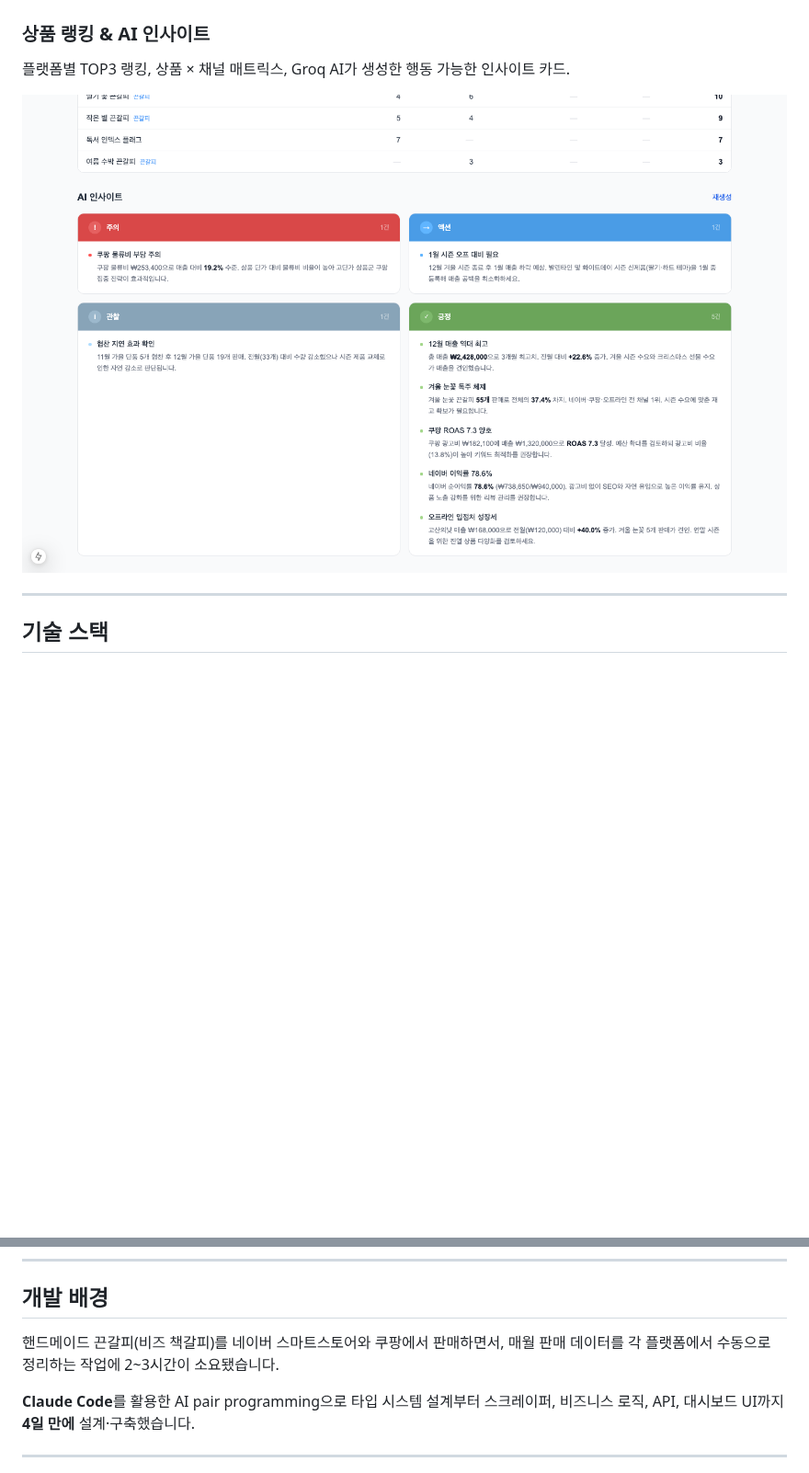
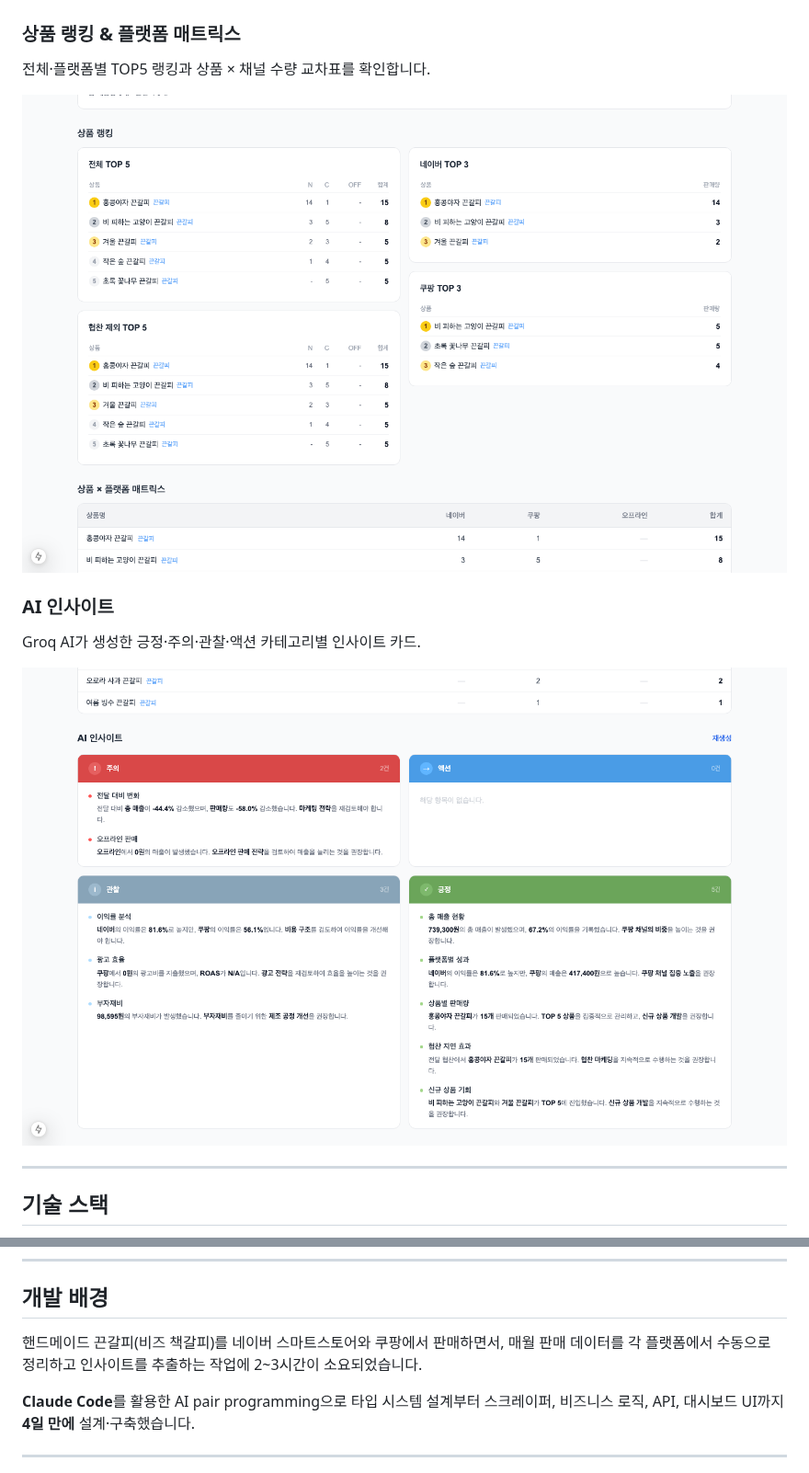
Before and after one commit to hyewon3938/custom-revenue-tracker, a Markdown page: README.md, 2 parts joined by grey strips. Shown at 92% size. Drawn GitHub-style; pictures changed too: screenshots/07_monthly_ranking.png, screenshots/08_monthly_insights.png; blank space fills up the shorter version.

Commit message:
docs: 스크린샷 분리 및 개발 배경 문구 수정
- 상품 랭킹 & AI 인사이트 스크린샷을 각각 분리하여 촬영
- 개발 배경: 인사이트 추출 시간 포함하도록 문구 수정

Co-Authored-By: Claude Sonnet 4.6 <noreply@anthropic.com>

```diff
--- a/README.md
+++ b/README.md
@@ -34,10 +34,15 @@
 
 ![월별 대시보드](screenshots/05_monthly_top.png)
 
-### 상품 랭킹 & AI 인사이트
-플랫폼별 TOP3 랭킹, 상품 × 채널 매트릭스, Groq AI가 생성한 행동 가능한 인사이트 카드.
+### 상품 랭킹 & 플랫폼 매트릭스
+전체·플랫폼별 TOP5 랭킹과 상품 × 채널 수량 교차표를 확인합니다.
 
-![랭킹 & AI 인사이트](screenshots/08_monthly_insights.png)
+![상품 랭킹](screenshots/07_monthly_ranking.png)
+
+### AI 인사이트
+Groq AI가 생성한 긍정·주의·관찰·액션 카테고리별 인사이트 카드.
+
+![AI 인사이트](screenshots/08_monthly_insights.png)
 
 ---
 
@@ -56,7 +61,7 @@
 
 ## 개발 배경
 
-핸드메이드 끈갈피(비즈 책갈피)를 네이버 스마트스토어와 쿠팡에서 판매하면서, 매월 판매 데이터를 각 플랫폼에서 수동으로 정리하는 작업에 2~3시간이 소요됐습니다.
+핸드메이드 끈갈피(비즈 책갈피)를 네이버 스마트스토어와 쿠팡에서 판매하면서, 매월 판매 데이터를 각 플랫폼에서 수동으로 정리하고 인사이트를 추출하는 작업에 2~3시간이 소요되었습니다.
 
 **Claude Code**를 활용한 AI pair programming으로 타입 시스템 설계부터 스크레이퍼, 비즈니스 로직, API, 대시보드 UI까지 **4일 만에** 설계·구축했습니다.
 
```
